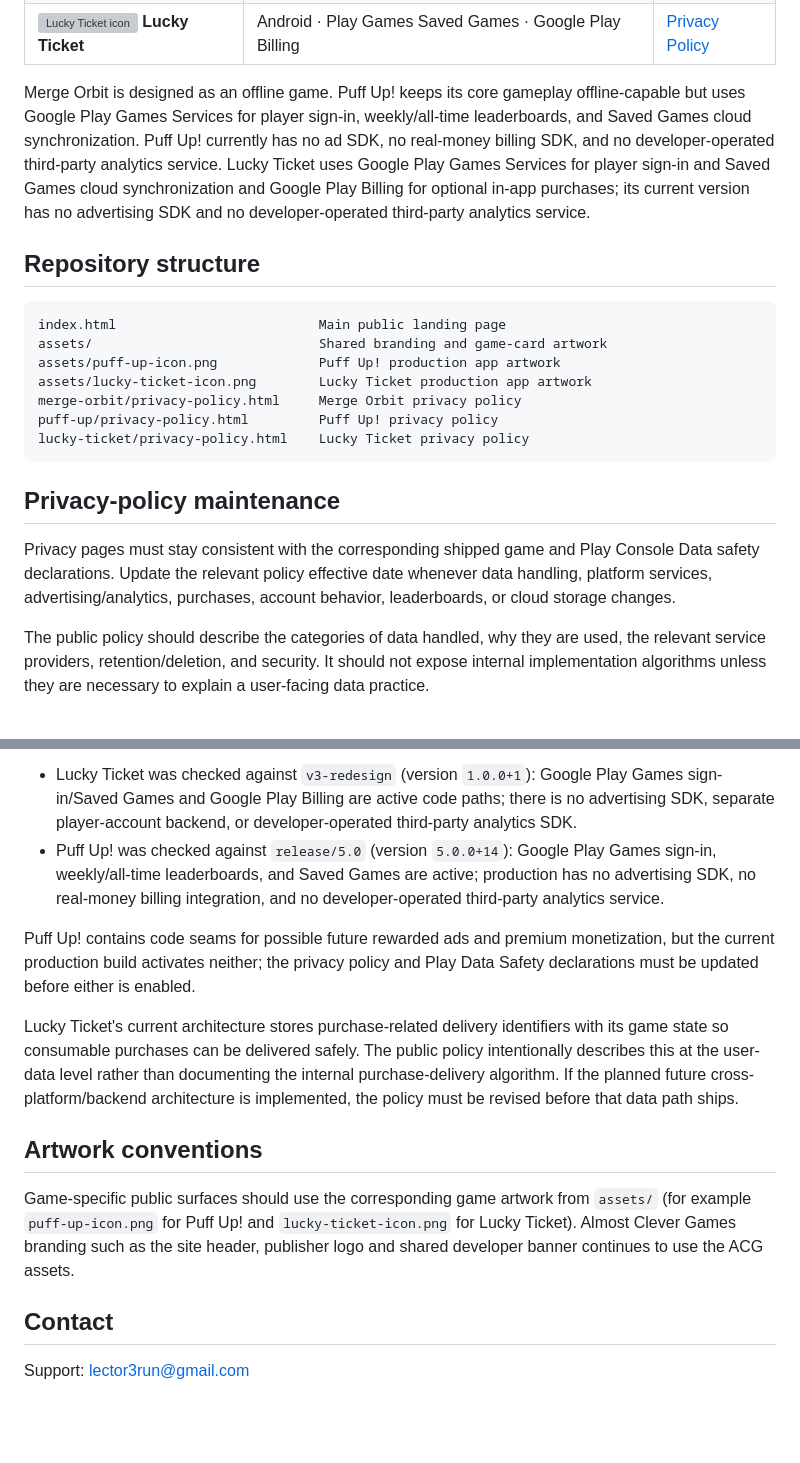
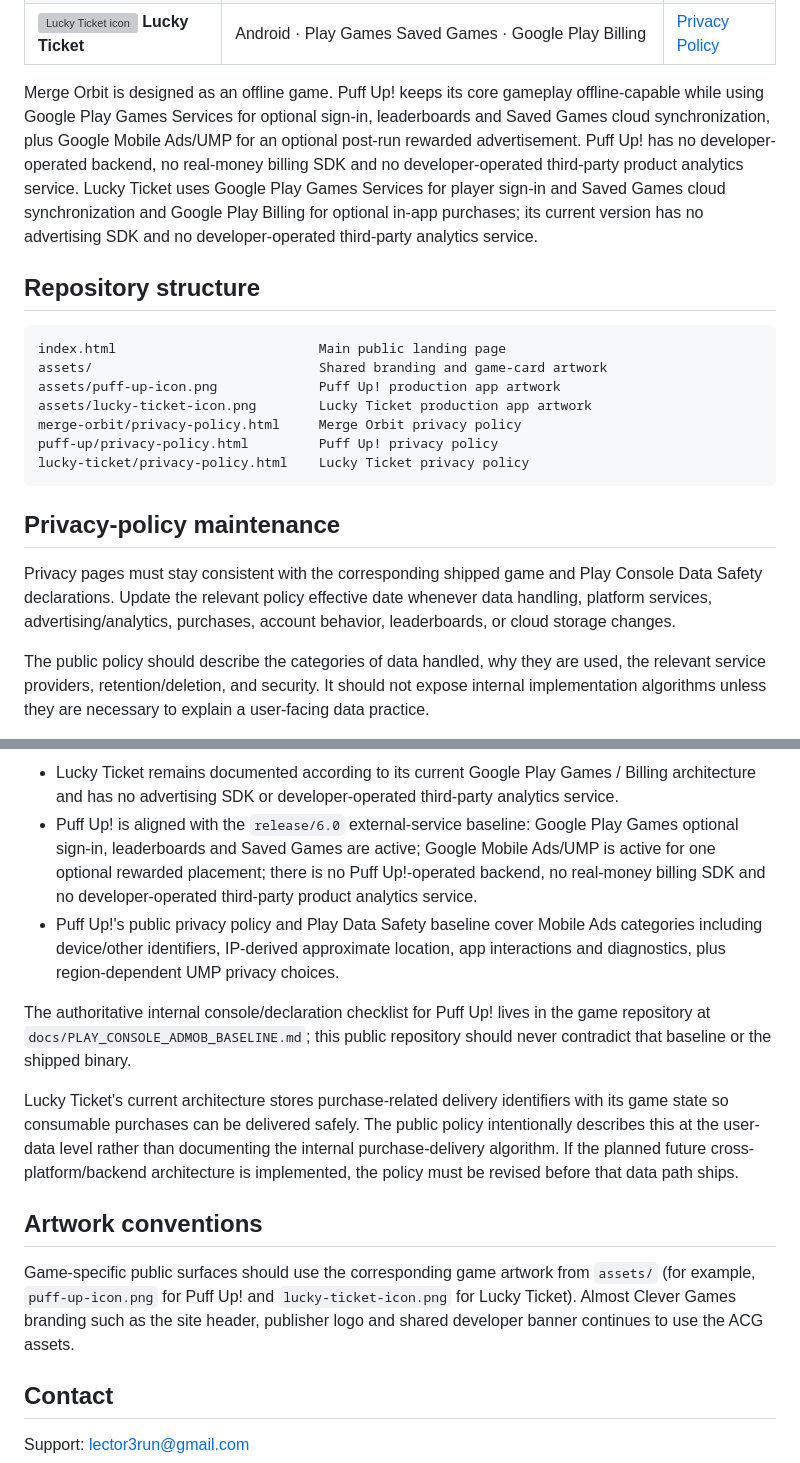
Before and after one commit to dmlapteacru/almost-clever-pages, a Markdown page: README.md, 2 parts joined by grey strips. Rendered like a GitHub page; blank space fills up the shorter version; grey boxes are pictures that could not be loaded.

Commit message:
docs: sync Puff Up public service baseline for 6.0

```diff
--- a/README.md
+++ b/README.md
@@ -15,6 +15,6 @@ Public GitHub Pages website, support contact, game artwork, and privacy policies
 | ![Lucky Ticket icon](assets/lucky-ticket-icon.png) **Lucky Ticket** | Android · Play Games Saved Games · Google Play Billing | [Privacy Policy](https://dmlapteacru.github.io/almost-clever-pages/lucky-ticket/privacy-policy.html) |
 
-Merge Orbit is designed as an offline game. Puff Up! keeps its core gameplay offline-capable but uses Google Play Games Services for player sign-in, weekly/all-time leaderboards, and Saved Games cloud synchronization. Puff Up! currently has no ad SDK, no real-money billing SDK, and no developer-operated third-party analytics service. Lucky Ticket uses Google Play Games Services for player sign-in and Saved Games cloud synchronization and Google Play Billing for optional in-app purchases; its current version has no advertising SDK and no developer-operated third-party analytics service.
+Merge Orbit is designed as an offline game. Puff Up! keeps its core gameplay offline-capable while using Google Play Games Services for optional sign-in, leaderboards and Saved Games cloud synchronization, plus Google Mobile Ads/UMP for an optional post-run rewarded advertisement. Puff Up! has no developer-operated backend, no real-money billing SDK and no developer-operated third-party product analytics service. Lucky Ticket uses Google Play Games Services for player sign-in and Saved Games cloud synchronization and Google Play Billing for optional in-app purchases; its current version has no advertising SDK and no developer-operated third-party analytics service.
 
 ## Repository structure
 
@@ -30,7 +30,7 @@ lucky-ticket/privacy-policy.html    Lucky Ticket privacy policy
 
 ## Privacy-policy maintenance
 
-Privacy pages must stay consistent with the corresponding shipped game and Play Console Data safety declarations. Update the relevant policy effective date whenever data handling, platform services, advertising/analytics, purchases, account behavior, leaderboards, or cloud storage changes.
+Privacy pages must stay consistent with the corresponding shipped game and Play Console Data Safety declarations. Update the relevant policy effective date whenever data handling, platform services, advertising/analytics, purchases, account behavior, leaderboards, or cloud storage changes.
 
 The public policy should describe the categories of data handled, why they are used, the relevant service providers, retention/deletion, and security. It should not expose internal implementation algorithms unless they are necessary to explain a user-facing data practice.
 
@@ -38,14 +38,15 @@ The public policy should describe the categories of data handled, why they are u
 
-- Lucky Ticket was checked against `v3-redesign` (version `1.0.0+1`): Google Play Games sign-in/Saved Games and Google Play Billing are active code paths; there is no advertising SDK, separate player-account backend, or developer-operated third-party analytics SDK.
-- Puff Up! was checked against `release/5.0` (version `5.0.0+14`): Google Play Games sign-in, weekly/all-time leaderboards, and Saved Games are active; production has no advertising SDK, no real-money billing integration, and no developer-operated third-party analytics service.
+- Lucky Ticket remains documented according to its current Google Play Games / Billing architecture and has no advertising SDK or developer-operated third-party analytics service.
+- Puff Up! is aligned with the `release/6.0` external-service baseline: Google Play Games optional sign-in, leaderboards and Saved Games are active; Google Mobile Ads/UMP is active for one optional rewarded placement; there is no Puff Up!-operated backend, no real-money billing SDK and no developer-operated third-party product analytics service.
+- Puff Up!'s public privacy policy and Play Data Safety baseline cover Mobile Ads categories including device/other identifiers, IP-derived approximate location, app interactions and diagnostics, plus region-dependent UMP privacy choices.
 
-Puff Up! contains code seams for possible future rewarded ads and premium monetization, but the current production build activates neither; the privacy policy and Play Data Safety declarations must be updated before either is enabled.
+The authoritative internal console/declaration checklist for Puff Up! lives in the game repository at `docs/PLAY_CONSOLE_ADMOB_BASELINE.md`; this public repository should never contradict that baseline or the shipped binary.
 
 Lucky Ticket's current architecture stores purchase-related delivery identifiers with its game state so consumable purchases can be delivered safely. The public policy intentionally describes this at the user-data level rather than documenting the internal purchase-delivery algorithm. If the planned future cross-platform/backend architecture is implemented, the policy must be revised before that data path ships.
 
 ## Artwork conventions
 
-Game-specific public surfaces should use the corresponding game artwork from `assets/` (for example `puff-up-icon.png` for Puff Up! and `lucky-ticket-icon.png` for Lucky Ticket). Almost Clever Games branding such as the site header, publisher logo and shared developer banner continues to use the ACG assets.
+Game-specific public surfaces should use the corresponding game artwork from `assets/` (for example, `puff-up-icon.png` for Puff Up! and `lucky-ticket-icon.png` for Lucky Ticket). Almost Clever Games branding such as the site header, publisher logo and shared developer banner continues to use the ACG assets.
 
 ## Contact
 
```
Also changed, not shown: other parts of README.md (+2 -2 lines).
